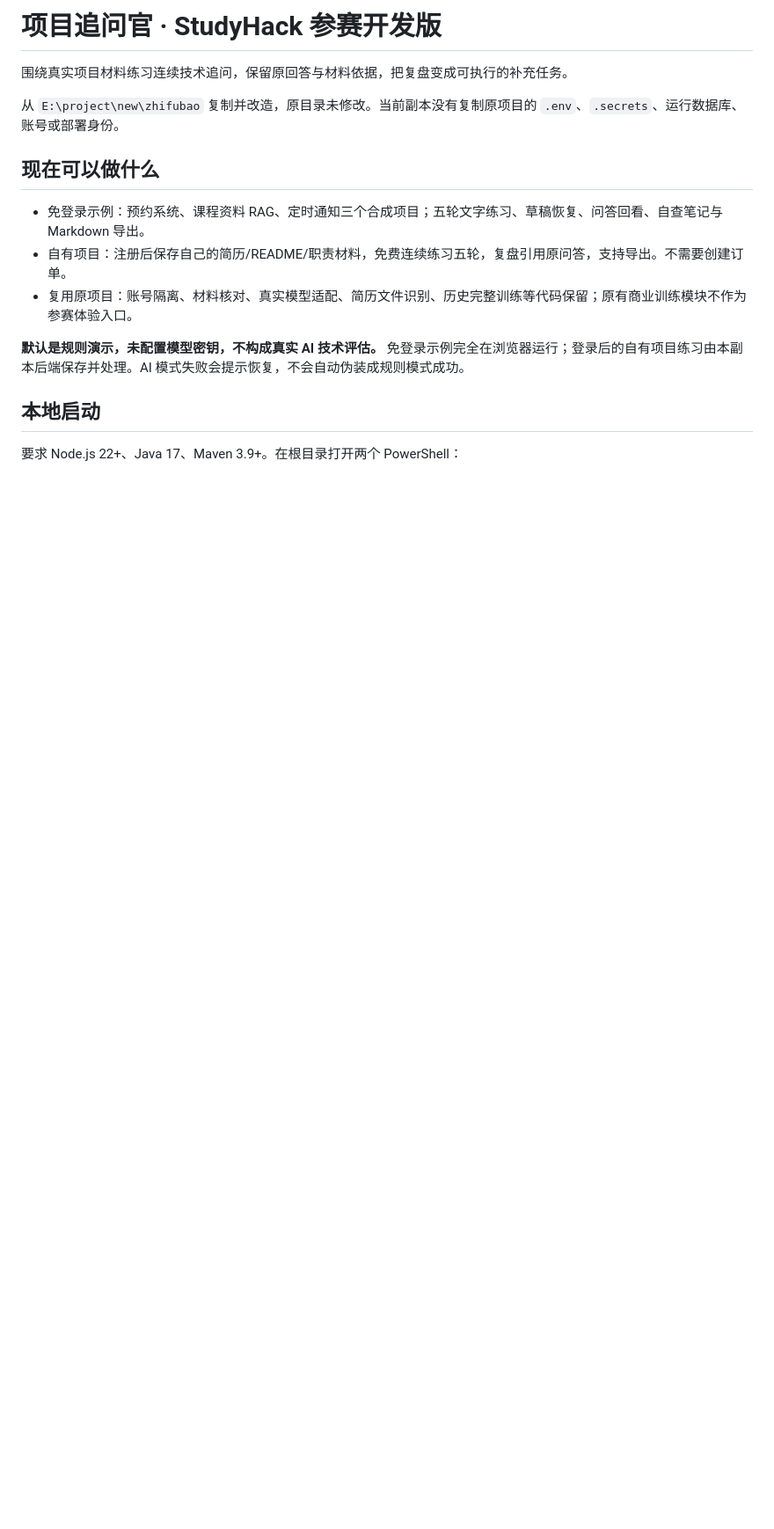
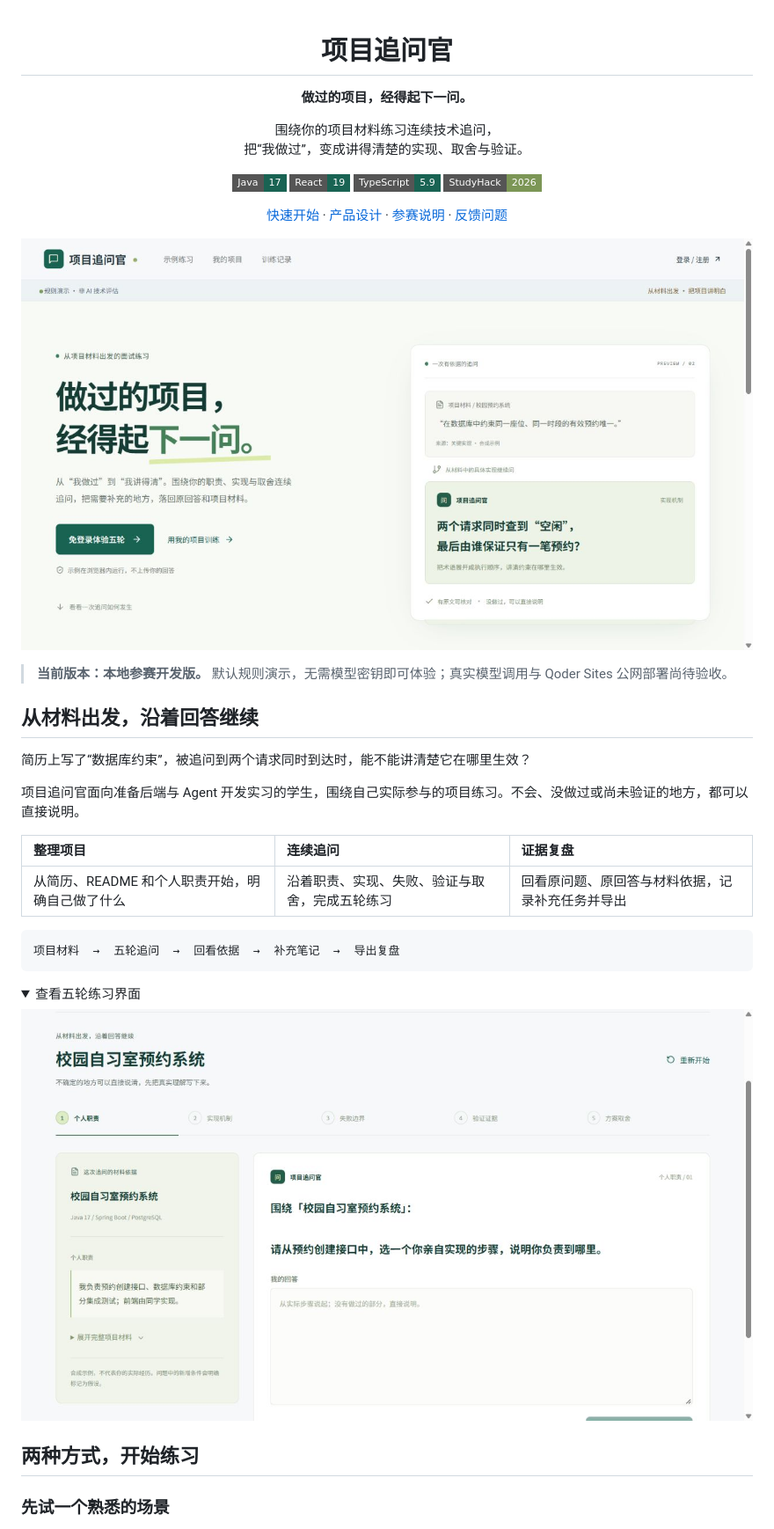
Before and after one commit to znnnnnnn-wil/project-probe-studyhack, a Markdown page: README.md, the part around one of its changes. Shown at 88% size. GitHub-like rendering; pictures changed too: docs/assets/home-preview.jpg (added), docs/assets/practice-preview.jpg (added); folded sections open; badges without logos; blank space fills up the shorter version.

Commit message:
docs: polish README with product screenshots and quick start

````diff
--- a/README.md
+++ b/README.md
@@ -1,17 +1,49 @@
-# 项目追问官 · StudyHack 参赛开发版
+<div align="center">
 
-围绕真实项目材料练习连续技术追问，保留原回答与材料依据，把复盘变成可执行的补充任务。
+# 项目追问官
 
-从 `E:\project\new\zhifubao` 复制并改造，原目录未修改。当前副本没有复制原项目的 `.env`、`.secrets`、运行数据库、账号或部署身份。
+**做过的项目，经得起下一问。**
 
-## 现在可以做什么
+围绕你的项目材料练习连续技术追问，<br />
+把“我做过”，变成讲得清楚的实现、取舍与验证。
 
-- 免登录示例：预约系统、课程资料 RAG、定时通知三个合成项目；五轮文字练习、草稿恢复、问答回看、自查笔记与 Markdown 导出。
-- 自有项目：注册后保存自己的简历/README/职责材料，免费连续练习五轮，复盘引用原问答，支持导出。不需要创建订单。
-- 复用原项目：账号隔离、材料核对、真实模型适配、简历文件识别、历史完整训练等代码保留；原有商业训练模块不作为参赛体验入口。
+<p>
+  <img alt="Java 17" src="https://img.shields.io/badge/Java-17-196353?style=flat-square" />
+  <img alt="React 19" src="https://img.shields.io/badge/React-19-196353?style=flat-square" />
+  <img alt="TypeScript" src="https://img.shields.io/badge/TypeScript-5.9-196353?style=flat-square" />
+  <img alt="StudyHack 2026" src="https://img.shields.io/badge/StudyHack-2026-7C9656?style=flat-square" />
+</p>
 
-**默认是规则演示，未配置模型密钥，不构成真实 AI 技术评估。** 免登录示例完全在浏览器运行；登录后的自有项目练习由本副本后端保存并处理。AI 模式失败会提示恢复，不会自动伪装成规则模式成功。
+[快速开始](#快速开始) · [产品设计](docs/PRODUCT_DESIGN.md) · [参赛说明](docs/COMPETITION.md) · [反馈问题](https://github.com/znnnnnnn-wil/project-probe-studyhack/issues)
 
-## 本地启动
+</div>
 
-要求 Node.js 22+、Java 17、Maven 3.9+。在根目录打开两个 PowerShell：
+![项目追问官首页：从项目材料出发，进入五轮练习](docs/assets/home-preview.jpg)
+
+> **当前版本：本地参赛开发版。** 默认规则演示，无需模型密钥即可体验；真实模型调用与 Qoder Sites 公网部署尚待验收。
+
+## 从材料出发，沿着回答继续
+
+简历上写了“数据库约束”，被追问到两个请求同时到达时，能不能讲清楚它在哪里生效？
+
+项目追问官面向准备后端与 Agent 开发实习的学生，围绕自己实际参与的项目练习。不会、没做过或尚未验证的地方，都可以直接说明。
+
+| 整理项目 | 连续追问 | 证据复盘 |
+| :--- | :--- | :--- |
+| 从简历、README 和个人职责开始，明确自己做了什么 | 沿着职责、实现、失败、验证与取舍，完成五轮练习 | 回看原问题、原回答与材料依据，记录补充任务并导出 |
+
+```text
+项目材料  →  五轮追问  →  回看依据  →  补充笔记  →  导出复盘
+```
+
+<details>
+<summary>查看五轮练习界面</summary>
+
+![五轮练习：左侧查看材料依据，右侧回答当前追问](docs/assets/practice-preview.jpg)
+
+</details>
+
+## 两种方式，开始练习
+
+### 先试一个熟悉的场景
+
````
Also changed, not shown: other parts of README.md (+97 -25 lines).
